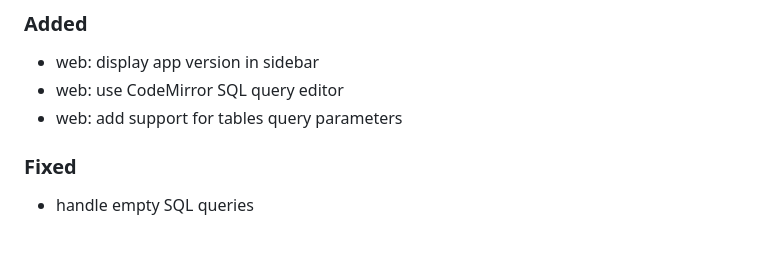
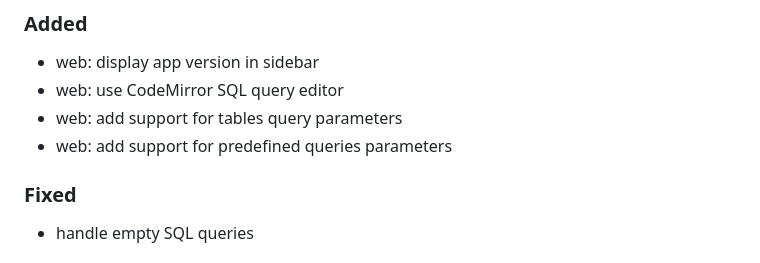
Before and after one commit to datalpia/laketower, a Markdown page: CHANGELOG.md, the part around the change. GitHub-like rendering.

```diff
--- a/CHANGELOG.md
+++ b/CHANGELOG.md
@@ -10,6 +10,7 @@ and this project adheres to [Semantic Versioning](https://semver.org/spec/v2.0.0
 - web: display app version in sidebar
 - web: use CodeMirror SQL query editor
 - web: add support for tables query parameters
+- web: add support for predefined queries parameters
 
 ### Fixed
 - handle empty SQL queries
```
Also changed, not shown: README.md (+3 -0 lines), docs/static/queries_view.png, 5 other files.
